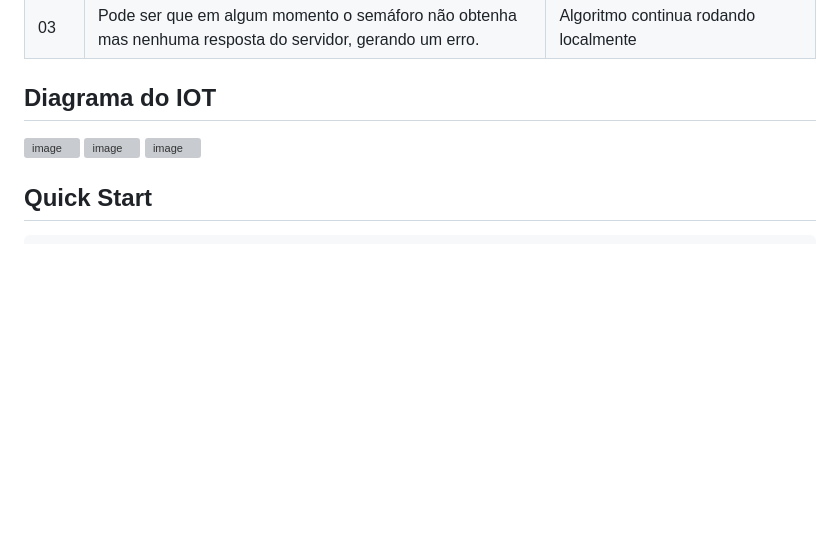
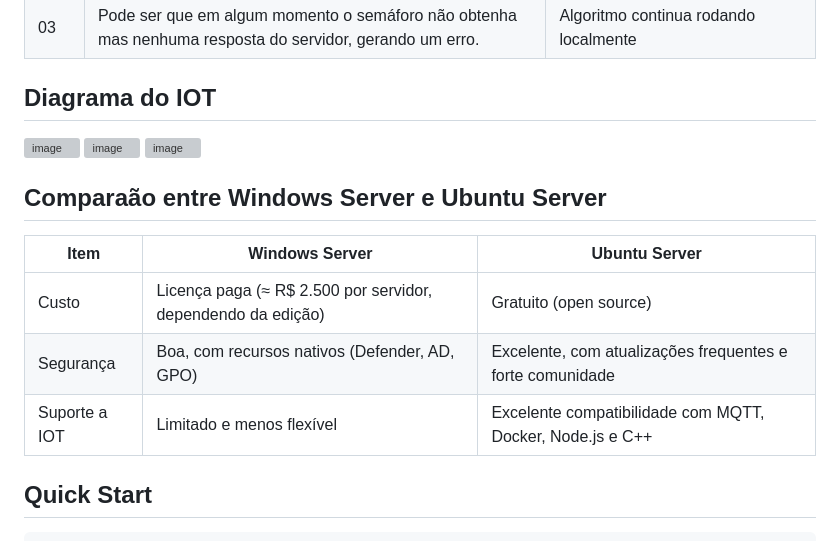
Before and after one commit to jggoncalez/smart-tf, a Markdown page: README.md, the part around the change. Rendered like a GitHub page; blank space fills up the shorter version; grey boxes are pictures that could not be loaded.

Commit message:
docs: add comparison table between Windows Server and Ubuntu Server in README

````diff
--- a/README.md
+++ b/README.md
@@ -179,6 +179,13 @@ Este sistema implementa uma arquitetura moderna baseada em:
 <img width="907" height="708" alt="image" src="https://github.com/user-attachments/assets/dddbdc31-613b-422d-9da4-ad84f1c924b3" />
 
 
+## Comparaão entre Windows Server e Ubuntu Server
+| Item         | Windows Server                              | Ubuntu Server                                           |
+|--------------|---------------------------------------------|---------------------------------------------------------|
+|Custo         |Licença paga (≈ R$ 2.500 por servidor, dependendo da edição) | Gratuito (open source)                  |
+|Segurança     |Boa, com recursos nativos (Defender, AD, GPO)|Excelente, com atualizações frequentes e forte comunidade|
+|Suporte a IOT |Limitado e menos flexível                    |Excelente compatibilidade com MQTT, Docker, Node.js e C++|
+
 ## Quick Start
 
 ```bash
````
